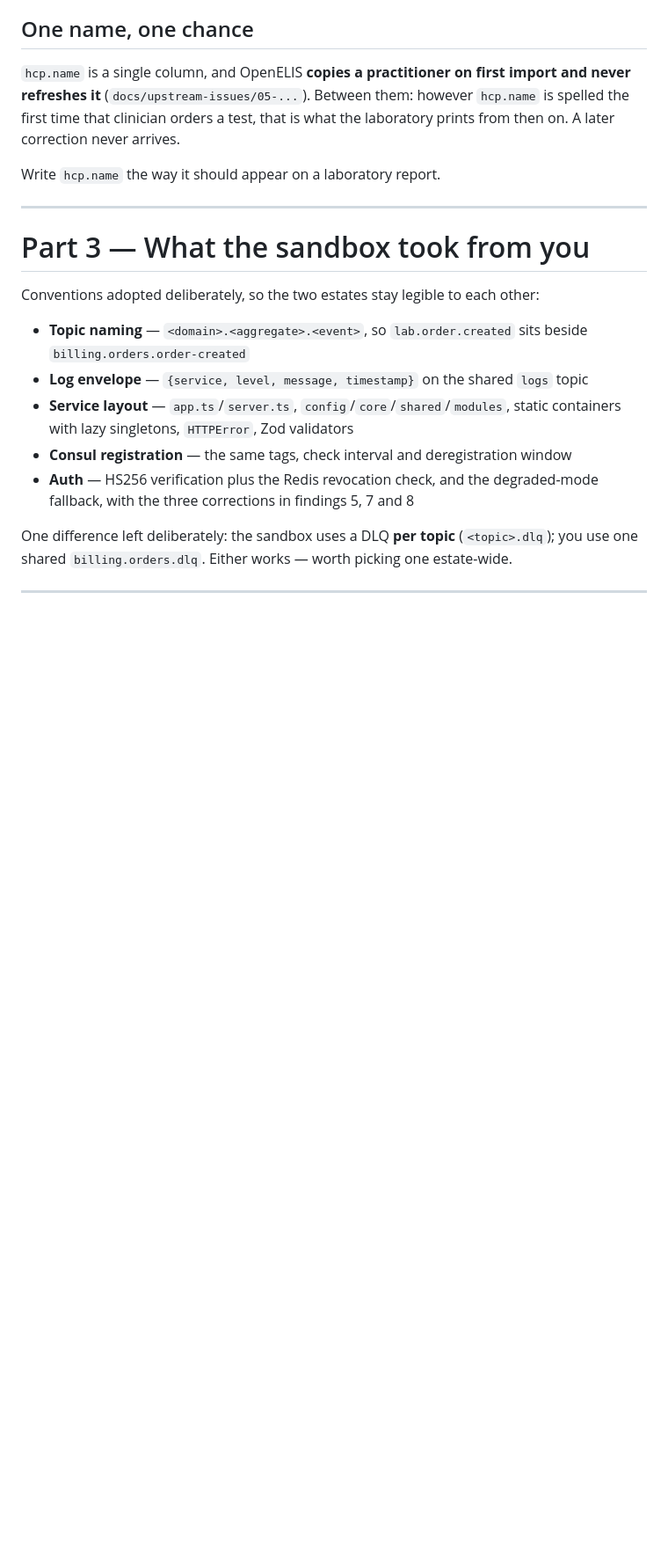
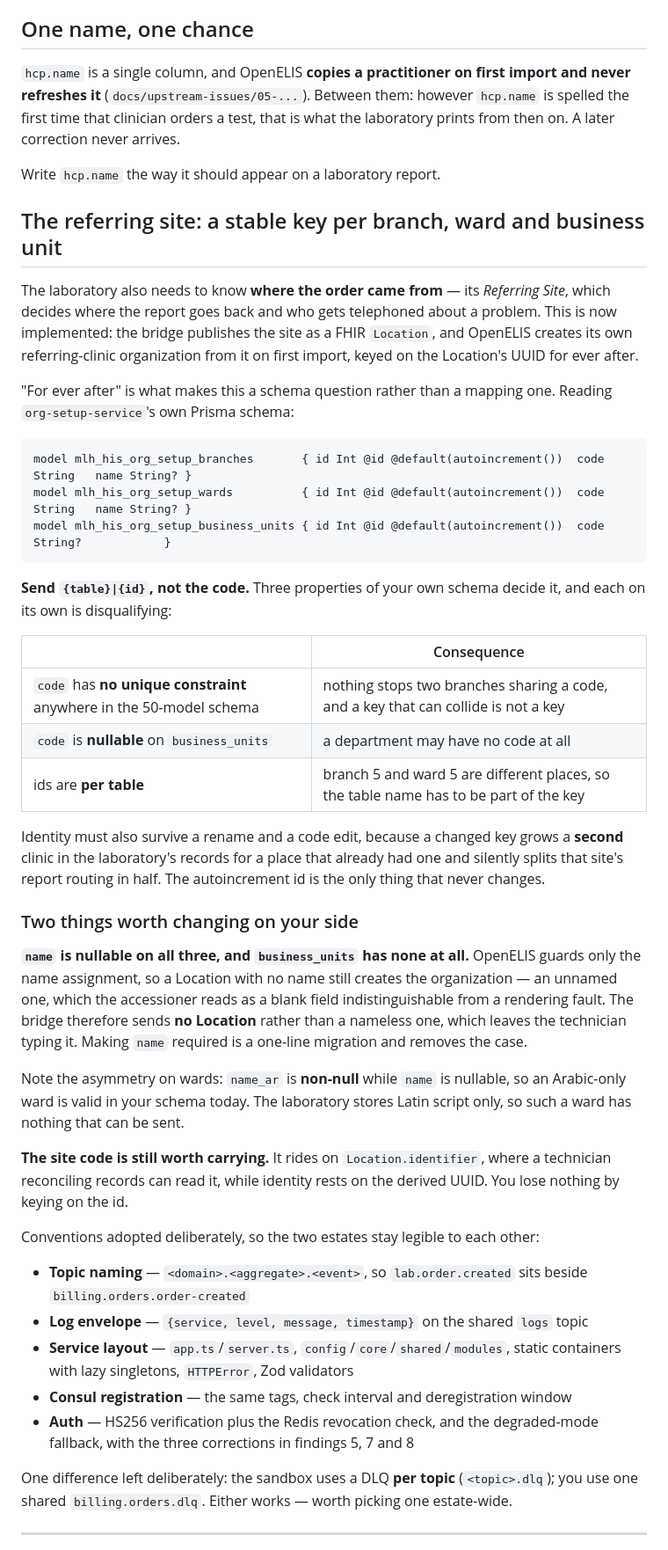
Before and after one commit to slim-nebula/openelis-his-sandbox, a Markdown page: docs/his-findings.md, the part around one of its changes. Shown at 88% size. GitHub-like rendering; blank space fills up the shorter version.

````diff
--- a/docs/his-findings.md
+++ b/docs/his-findings.md
@@ -973,9 +993,53 @@ is what the laboratory prints from then on. A later correction never arrives.
 
 Write `hcp.name` the way it should appear on a laboratory report.
 
----
+## The referring site: a stable key per branch, ward and business unit
 
-# Part 3 — What the sandbox took from you
+The laboratory also needs to know **where the order came from** — its *Referring
+Site*, which decides where the report goes back and who gets telephoned about a
+problem. This is now implemented: the bridge publishes the site as a FHIR
+`Location`, and OpenELIS creates its own referring-clinic organization from it on
+first import, keyed on the Location's UUID for ever after.
+
+"For ever after" is what makes this a schema question rather than a mapping one.
+Reading `org-setup-service`'s own Prisma schema:
+
+```prisma
+model mlh_his_org_setup_branches       { id Int @id @default(autoincrement())  code String   name String? }
+model mlh_his_org_setup_wards          { id Int @id @default(autoincrement())  code String   name String? }
+model mlh_his_org_setup_business_units { id Int @id @default(autoincrement())  code String?            }
+```
+
+**Send `{table}|{id}`, not the code.** Three properties of your own schema decide
+it, and each on its own is disqualifying:
+
+| | Consequence |
+|---|---|
+| `code` has **no unique constraint** anywhere in the 50-model schema | nothing stops two branches sharing a code, and a key that can collide is not a key |
+| `code` is **nullable** on `business_units` | a department may have no code at all |
+| ids are **per table** | branch 5 and ward 5 are different places, so the table name has to be part of the key |
+
+Identity must also survive a rename and a code edit, because a changed key grows
+a **second** clinic in the laboratory's records for a place that already had one
+and silently splits that site's report routing in half. The autoincrement id is
+the only thing that never changes.
+
+### Two things worth changing on your side
+
+**`name` is nullable on all three, and `business_units` has none at all.**
+OpenELIS guards only the name assignment, so a Location with no name still
+creates the organization — an unnamed one, which the accessioner reads as a blank
+field indistinguishable from a rendering fault. The bridge therefore sends **no
+Location** rather than a nameless one, which leaves the technician typing it.
+Making `name` required is a one-line migration and removes the case.
+
+Note the asymmetry on wards: `name_ar` is **non-null** while `name` is nullable,
+so an Arabic-only ward is valid in your schema today. The laboratory stores Latin
+script only, so such a ward has nothing that can be sent.
+
+**The site code is still worth carrying.** It rides on `Location.identifier`,
+where a technician reconciling records can read it, while identity rests on the
+derived UUID. You lose nothing by keying on the id.
 
 Conventions adopted deliberately, so the two estates stay legible to each other:
 
````
Also changed, not shown: other parts of docs/his-findings.md (+55 -32 lines).
